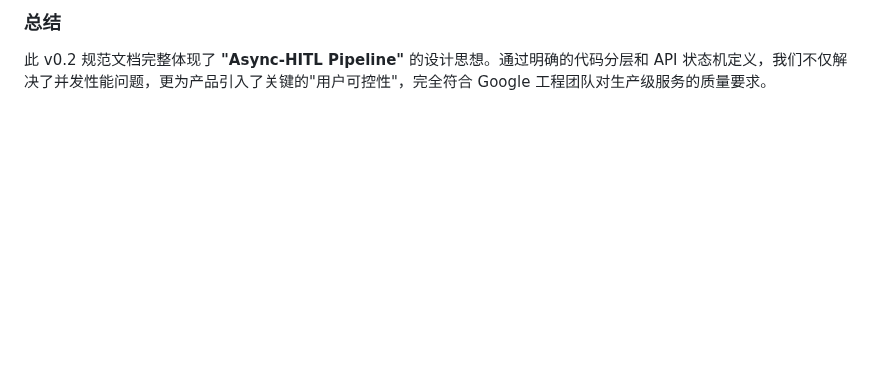
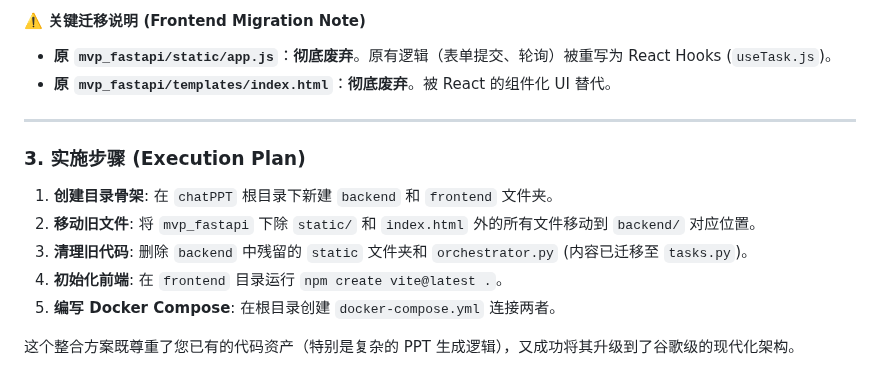
Before and after one commit to dddd56656/chatPPT2, a Markdown page: API_SPECIFICATION-v0.2.md, the part around one of its changes. GitHub-like rendering; blank space fills up the shorter version.

````diff
--- a/API_SPECIFICATION-v0.2.md
+++ b/API_SPECIFICATION-v0.2.md
@@ -189,5 +122,23 @@ sequenceDiagram
 ```
 
-### 总结
+#### ⚠️ 关键迁移说明 (Frontend Migration Note)
 
-此 v0.2 规范文档完整体现了 **"Async-HITL Pipeline"** 的设计思想。通过明确的代码分层和 API 状态机定义，我们不仅解决了并发性能问题，更为产品引入了关键的"用户可控性"，完全符合 Google 工程团队对生产级服务的质量要求。
+  * **原 `mvp_fastapi/static/app.js`**：**彻底废弃**。原有逻辑（表单提交、轮询）被重写为 React Hooks (`useTask.js`)。
+  * **原 `mvp_fastapi/templates/index.html`**：**彻底废弃**。被 React 的组件化 UI 替代。
+
+-----
+
+### 3\. 实施步骤 (Execution Plan)
+
+1.  **创建目录骨架**:
+    在 `chatPPT` 根目录下新建 `backend` 和 `frontend` 文件夹。
+2.  **移动旧文件**:
+    将 `mvp_fastapi` 下除 `static/` 和 `index.html` 外的所有文件移动到 `backend/` 对应位置。
+3.  **清理旧代码**:
+    删除 `backend` 中残留的 `static` 文件夹和 `orchestrator.py` (内容已迁移至 `tasks.py`)。
+4.  **初始化前端**:
+    在 `frontend` 目录运行 `npm create vite@latest .`。
+5.  **编写 Docker Compose**:
+    在根目录创建 `docker-compose.yml` 连接两者。
+
+这个整合方案既尊重了您已有的代码资产（特别是复杂的 PPT 生成逻辑），又成功将其升级到了谷歌级的现代化架构。
````
Also changed, not shown: other parts of API_SPECIFICATION-v0.2.md (+96 -163 lines).
